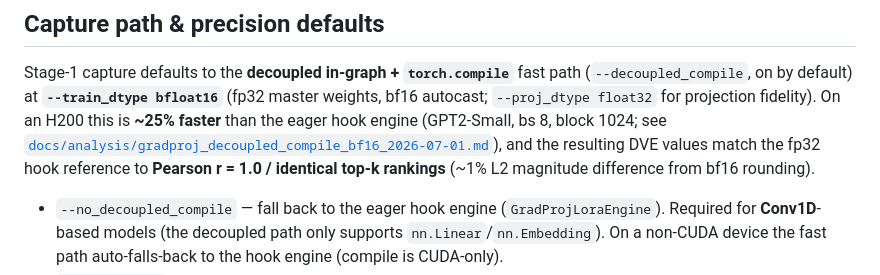
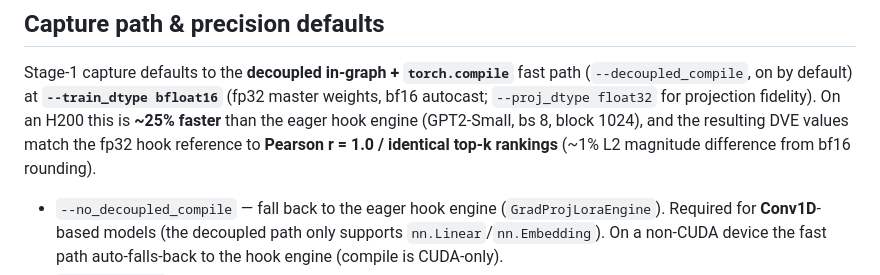
Before and after one commit to Jiachen-T-Wang/GhostSuite, a Markdown page: examples/dve_lm/README.md, the part around the change. GitHub-like rendering.

Commit message:
docs(dve_lm): make README self-contained (drop internal docs/ link for public mirror)
Co-Authored-By: Claude Opus 4.8 (1M context) <noreply@anthropic.com>

```diff
--- a/examples/dve_lm/README.md
+++ b/examples/dve_lm/README.md
@@ -34,10 +34,9 @@ i.e. `e_s` is the training gradient `g_s` after being transformed by the unrolle
 Stage-1 capture defaults to the **decoupled in-graph + `torch.compile`** fast path
 (`--decoupled_compile`, on by default) at **`--train_dtype bfloat16`** (fp32 master weights, bf16
 autocast; `--proj_dtype float32` for projection fidelity). On an H200 this is **~25% faster** than
-the eager hook engine (GPT2-Small, bs 8, block 1024; see
-[`docs/analysis/gradproj_decoupled_compile_bf16_2026-07-01.md`](../../docs/analysis/gradproj_decoupled_compile_bf16_2026-07-01.md)),
-and the resulting DVE values match the fp32 hook reference to **Pearson r = 1.0 / identical top-k
-rankings** (~1% L2 magnitude difference from bf16 rounding).
+the eager hook engine (GPT2-Small, bs 8, block 1024), and the resulting DVE values match the fp32
+hook reference to **Pearson r = 1.0 / identical top-k rankings** (~1% L2 magnitude difference from
+bf16 rounding).
 
 - `--no_decoupled_compile` — fall back to the eager hook engine (`GradProjLoraEngine`). Required for
   **Conv1D**-based models (the decoupled path only supports `nn.Linear`/`nn.Embedding`). On a
```
